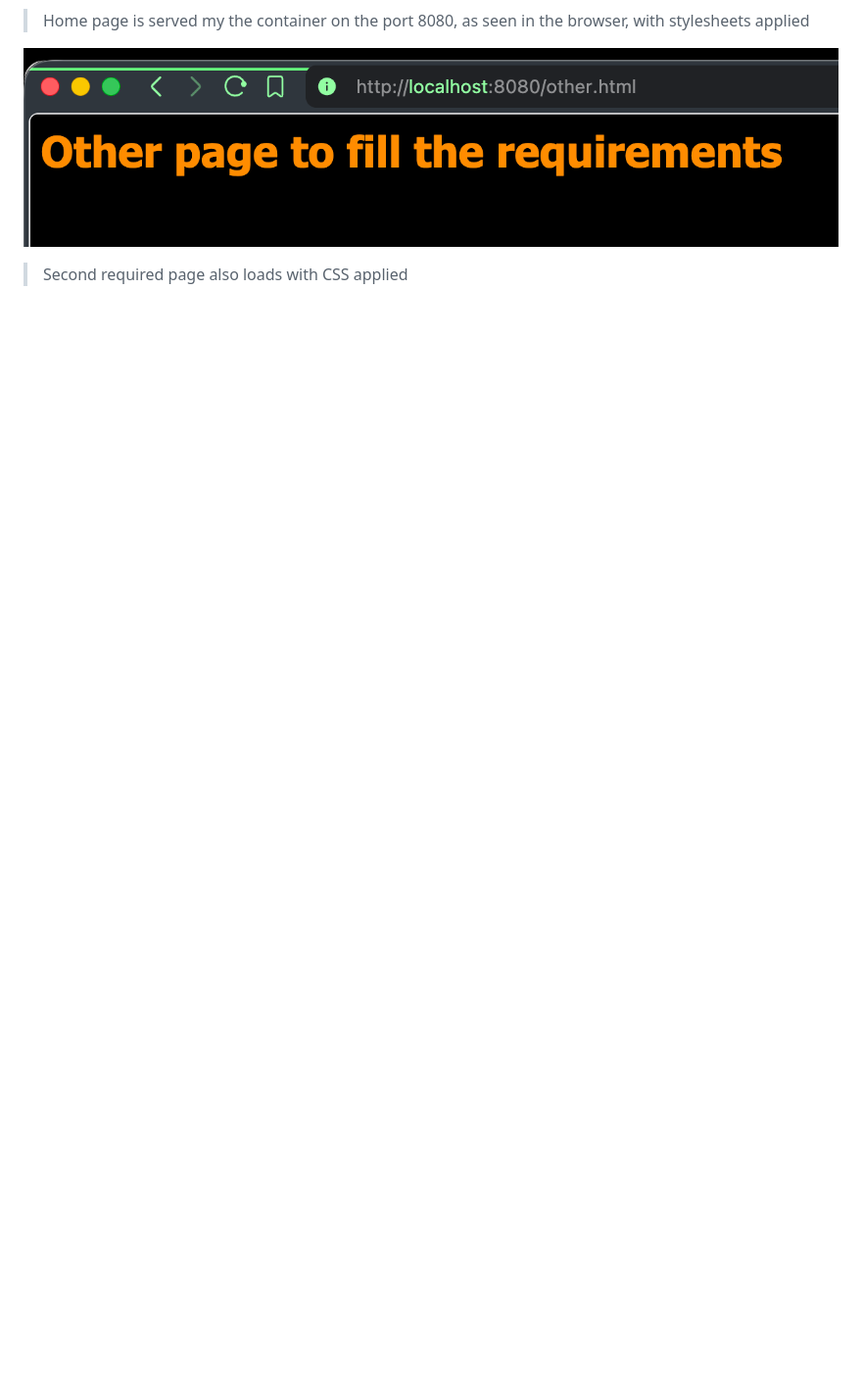
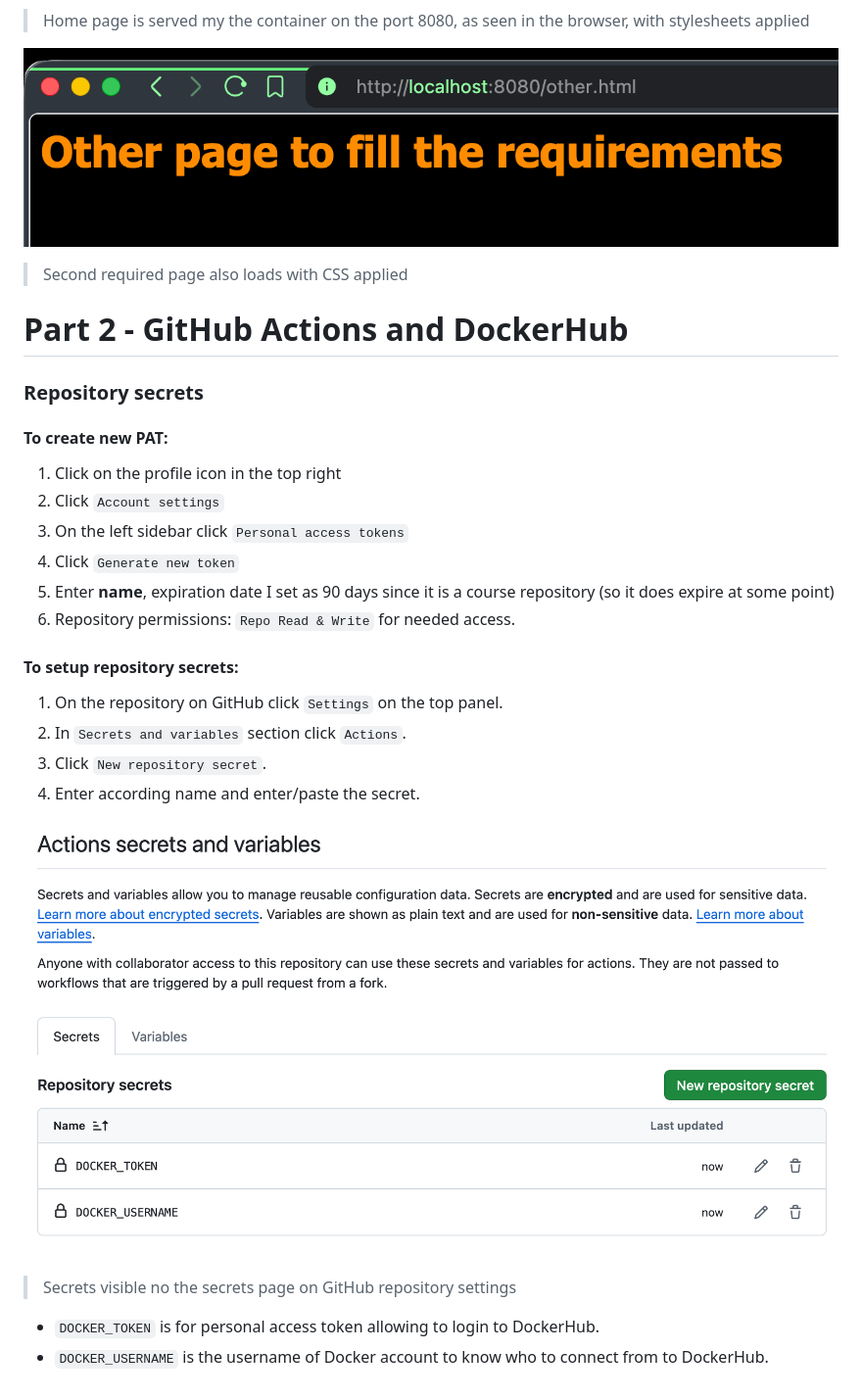
Before and after one commit to WSU-kduncan/ceg3120-cicd-malakhovtsev2-f26, a Markdown page: README-CI.md, the part around the change. Shown at 98% size. Rendered like a GitHub page; pictures changed too: images/repo-secrets.png (added); blank space fills up the shorter version.

Commit message:
Document DockerHub PAT & GitHub repository secrets

```diff
--- a/README-CI.md
+++ b/README-CI.md
@@ -54,3 +54,27 @@ docker run -d --platform linux/amd64 --name cicd-site -p 8080:80 malakhovtsev/ce
 
 ![other page in the browser](images/other-page-in-browser.png)
 > Second required page also loads with CSS applied
+
+# Part 2 - GitHub Actions and DockerHub
+
+### Repository secrets
+
+#### To create new PAT:
+1. Click on the profile icon in the top right
+2. Click `Account settings`
+3. On the left sidebar click `Personal access tokens`
+4. Click `Generate new token`
+5. Enter **name**, expiration date I set as 90 days since it is a course repository (so it does expire at some point)
+6. Repository permissions: `Repo Read & Write` for needed access.
+
+#### To setup repository secrets:
+1. On the repository on GitHub click `Settings` on the top panel.
+2. In `Secrets and variables` section click `Actions`.
+3. Click `New repository secret`.
+4. Enter according name and enter/paste the secret.
+
+![docker secrets in github secrets](images/repo-secrets.png)
+> Secrets visible no the secrets page on GitHub repository settings
+
+- `DOCKER_TOKEN` is for personal access token allowing to login to DockerHub.
+- `DOCKER_USERNAME` is the username of Docker account to know who to connect from to DockerHub.
```
